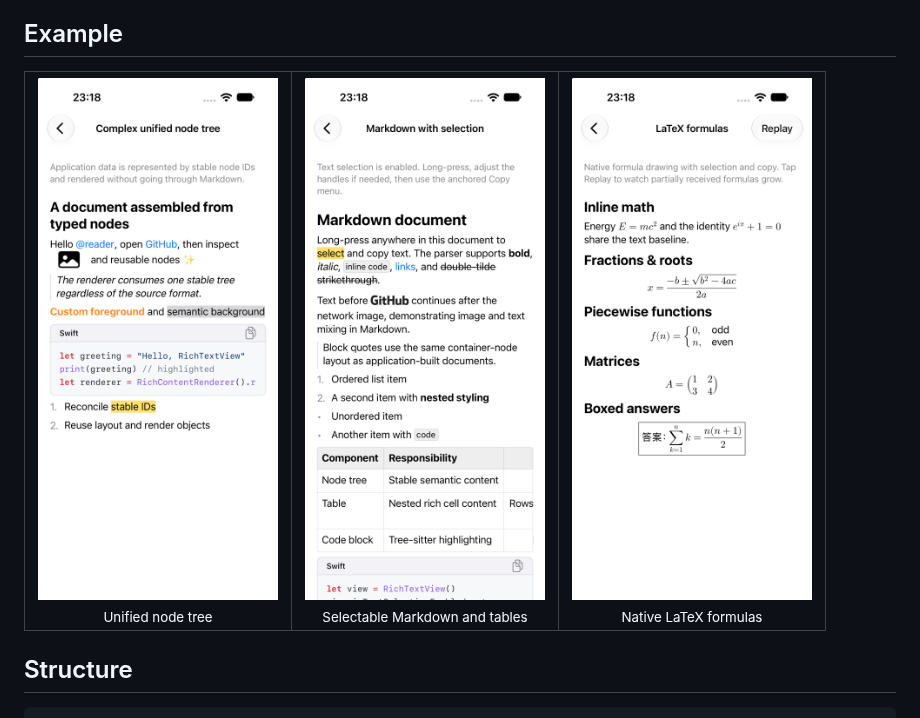
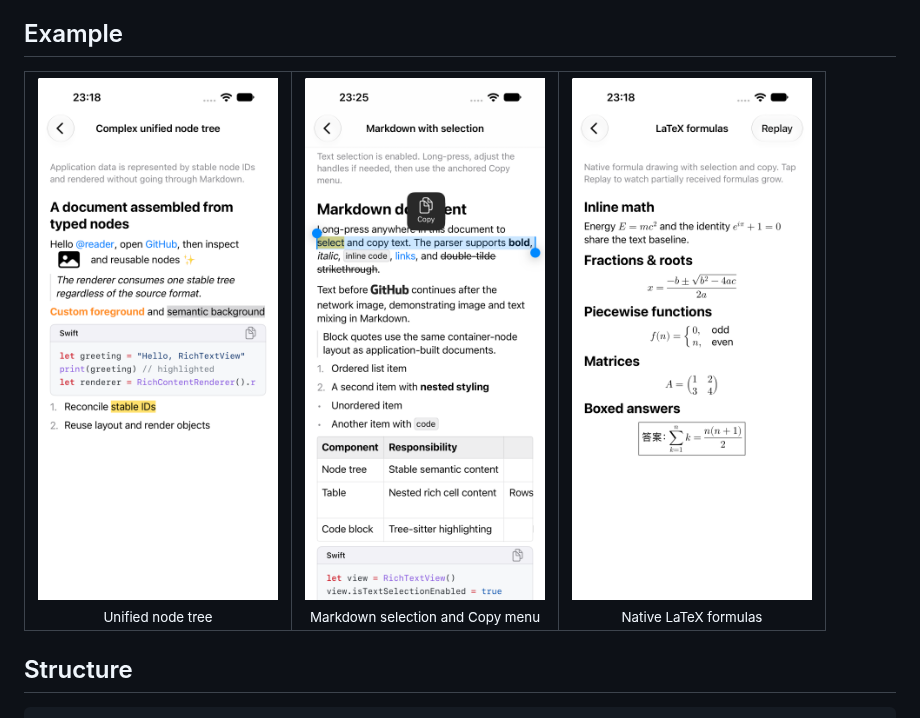
Before and after one commit to FeliksLv01/RichTextView, a Markdown page: README.md, the part around the change. GitHub-like rendering; pictures changed too: Documentation/Images/example-markdown.png.

Commit message:
chore(readme): refresh markdown selection screenshot

```diff
--- a/README.md
+++ b/README.md
@@ -16,7 +16,7 @@ networking, or image-cache dependencies.
 <table>
   <tr>
     <td align="center"><img src="Documentation/Images/example-node-tree.png" width="240" alt="Unified node tree"><br><sub>Unified node tree</sub></td>
-    <td align="center"><img src="Documentation/Images/example-markdown.png" width="240" alt="Selectable Markdown and tables"><br><sub>Selectable Markdown and tables</sub></td>
+    <td align="center"><img src="Documentation/Images/example-markdown.png" width="240" alt="Markdown selection and Copy menu"><br><sub>Markdown selection and Copy menu</sub></td>
     <td align="center"><img src="Documentation/Images/example-math.png" width="240" alt="Native LaTeX formulas"><br><sub>Native LaTeX formulas</sub></td>
   </tr>
 </table>
```
Also changed, not shown: Documentation/Images/example-selection.png (deleted).
